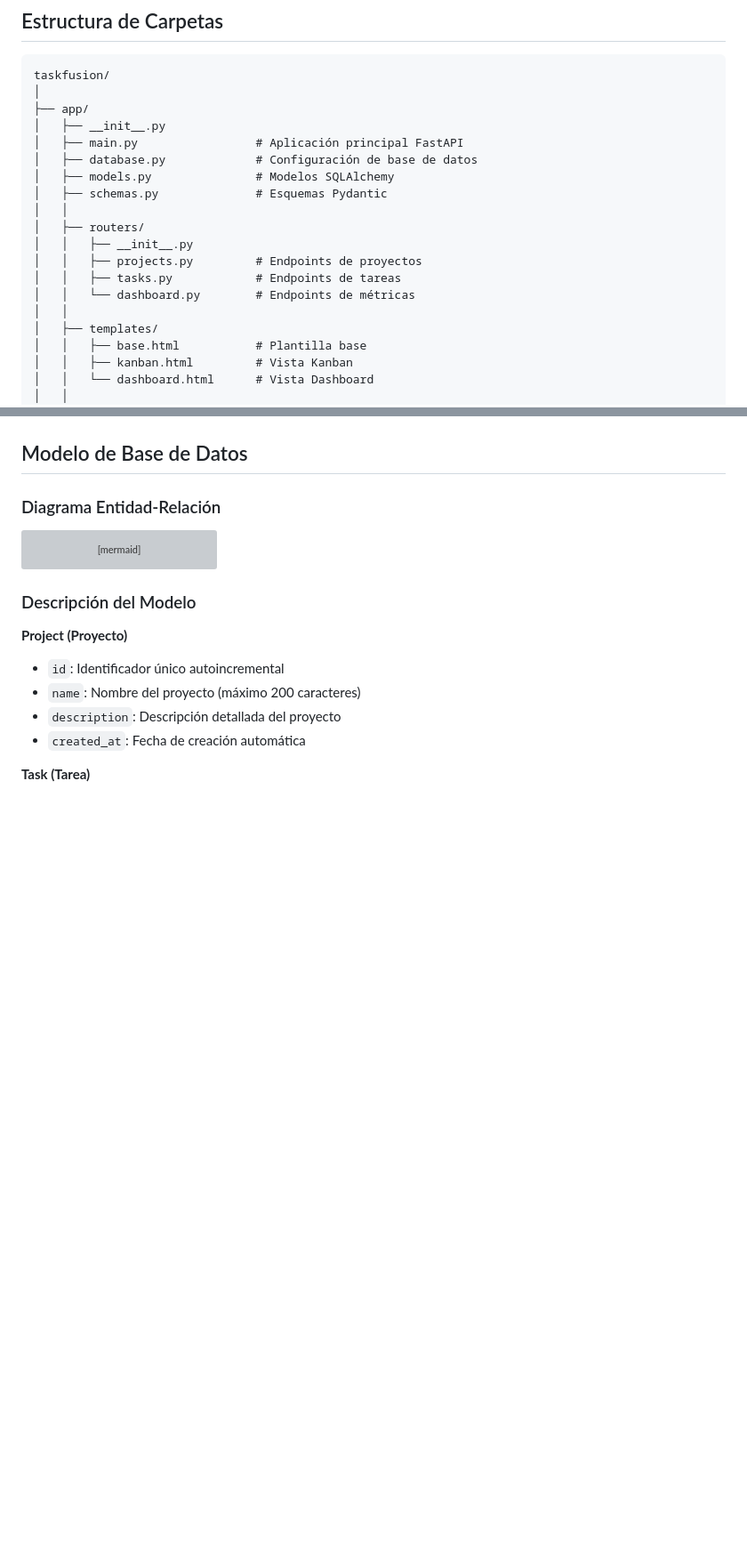
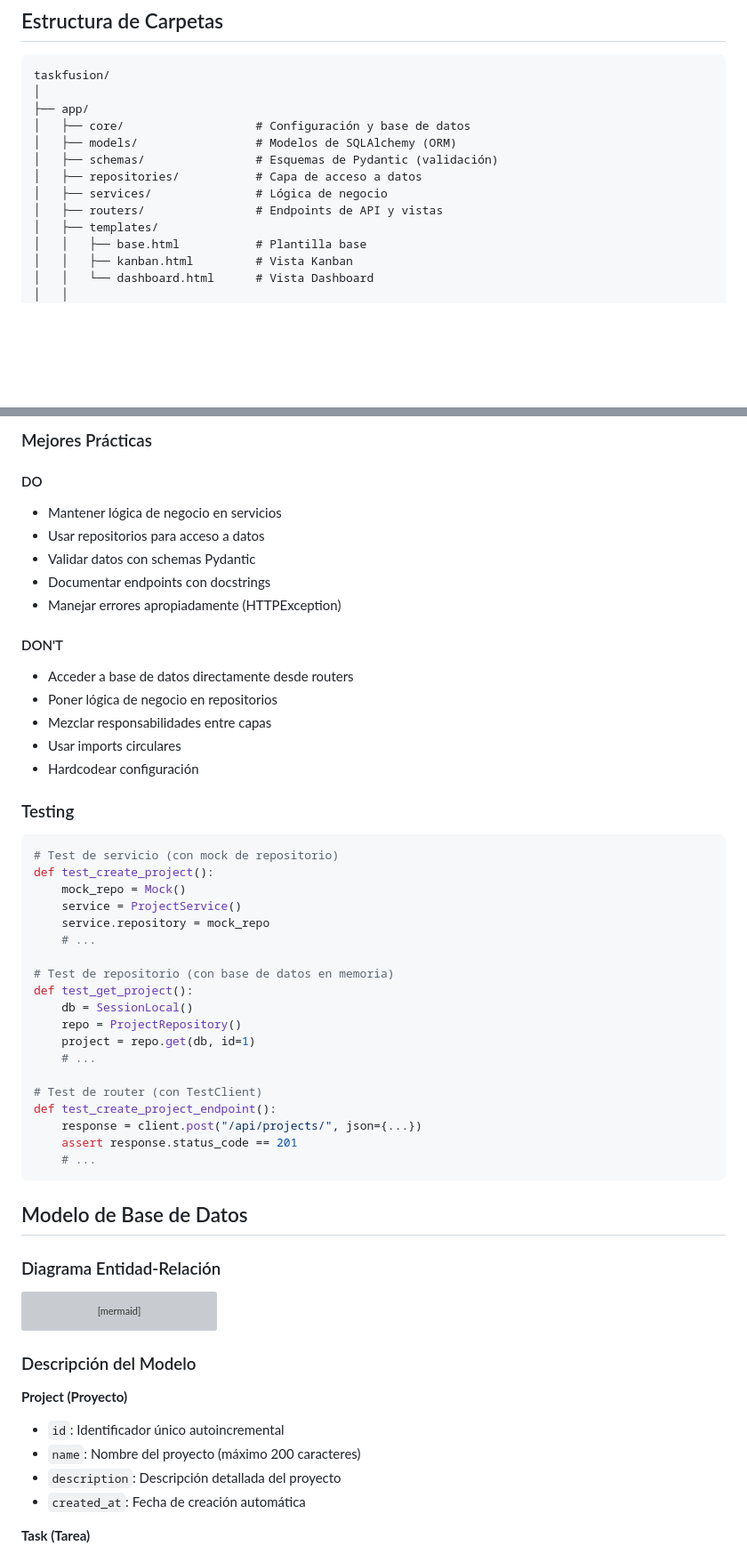
Before and after one commit to jhonsferg/Taskfusion, a Markdown page: README.md, 2 parts joined by grey strips. Shown at 89% size. GitHub-like rendering; blank space fills up the shorter version; grey boxes are pictures that could not be loaded.

````diff
--- a/README.md
+++ b/README.md
@@ -838,18 +838,12 @@ flowchart TD
 taskfusion/
 │
 ├── app/
-│   ├── __init__.py
-│   ├── main.py                 # Aplicación principal FastAPI
-│   ├── database.py             # Configuración de base de datos
-│   ├── models.py               # Modelos SQLAlchemy
-│   ├── schemas.py              # Esquemas Pydantic
-│   │
-│   ├── routers/
-│   │   ├── __init__.py
-│   │   ├── projects.py         # Endpoints de proyectos
-│   │   ├── tasks.py            # Endpoints de tareas
-│   │   └── dashboard.py        # Endpoints de métricas
-│   │
+│   ├── core/                   # Configuración y base de datos
+│   ├── models/                 # Modelos de SQLAlchemy (ORM)
+│   ├── schemas/                # Esquemas de Pydantic (validación)
+│   ├── repositories/           # Capa de acceso a datos
+│   ├── services/               # Lógica de negocio
+│   ├── routers/                # Endpoints de API y vistas
 │   ├── templates/
 │   │   ├── base.html           # Plantilla base
 │   │   ├── kanban.html         # Vista Kanban
@@ -905,3 +1014,42 @@ taskfusion/
+### Mejores Prácticas
+
+#### DO
+- Mantener lógica de negocio en servicios
+- Usar repositorios para acceso a datos
+- Validar datos con schemas Pydantic
+- Documentar endpoints con docstrings
+- Manejar errores apropiadamente (HTTPException)
+
+#### DON'T
+- Acceder a base de datos directamente desde routers
+- Poner lógica de negocio en repositorios
+- Mezclar responsabilidades entre capas
+- Usar imports circulares
+- Hardcodear configuración
+
+### Testing
+
+```python
+# Test de servicio (con mock de repositorio)
+def test_create_project():
+    mock_repo = Mock()
+    service = ProjectService()
+    service.repository = mock_repo
+    # ...
+
+# Test de repositorio (con base de datos en memoria)
+def test_get_project():
+    db = SessionLocal()
+    repo = ProjectRepository()
+    project = repo.get(db, id=1)
+    # ...
+
+# Test de router (con TestClient)
+def test_create_project_endpoint():
+    response = client.post("/api/projects/", json={...})
+    assert response.status_code == 201
+    # ...
+```
 
 ## Modelo de Base de Datos
 
````
Also changed, not shown: other parts of README.md (+153 -38 lines).
